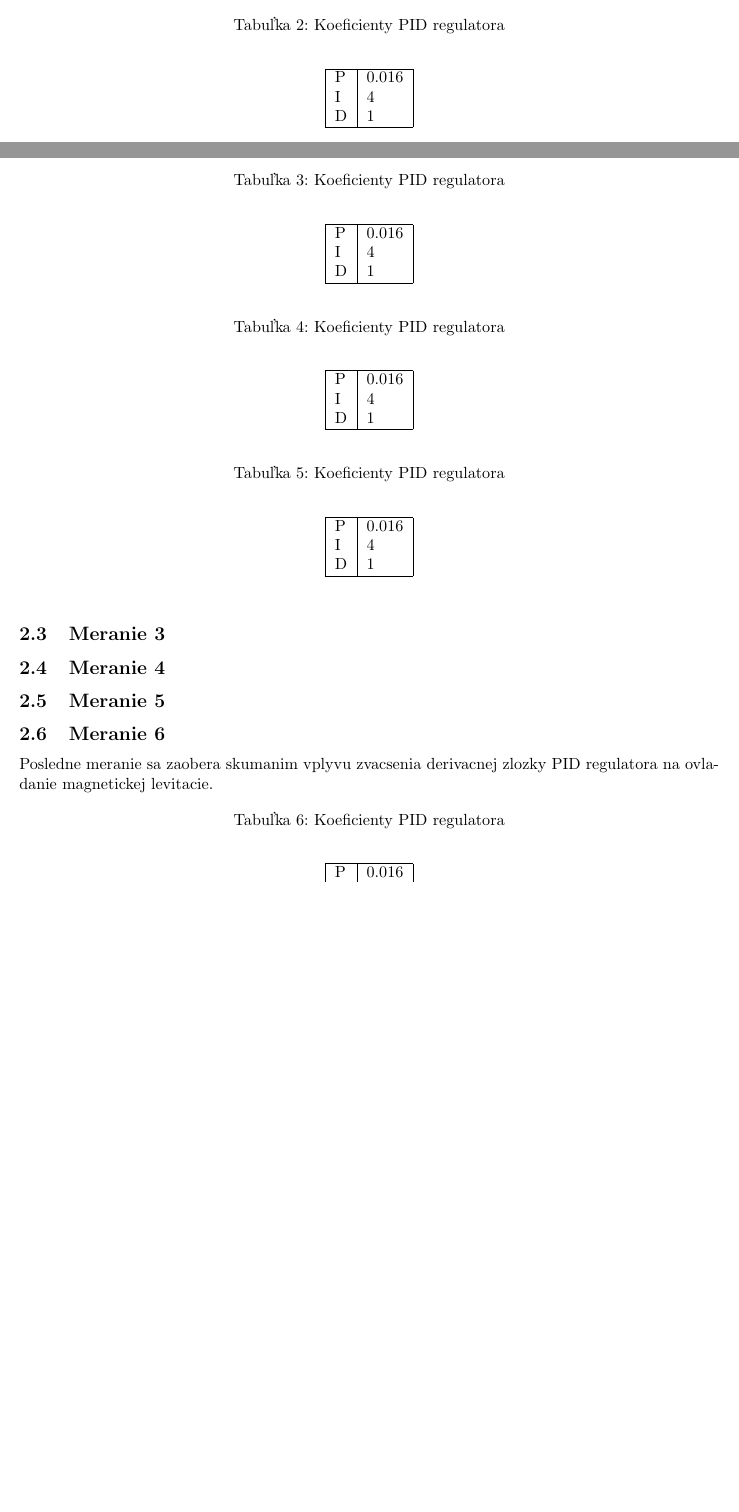
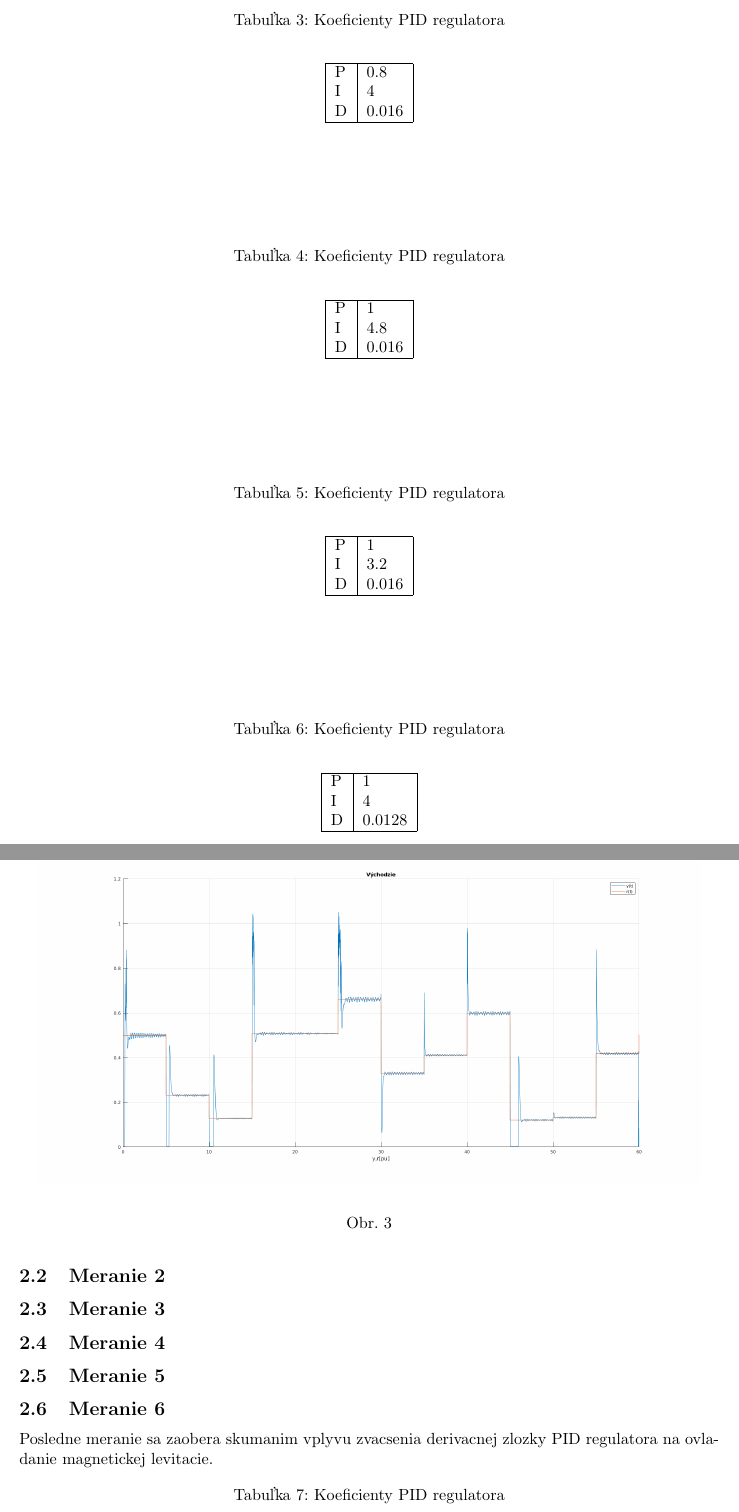
Before and after one commit to Fildo7525/SPZadanie11, a LaTeX document (zad8/referat/main.tex): two parts of pages 4 and 5 of 6 before the commit and two parts of pages 5 and 6 of 6 after it, joined at a grey line, cut so that both start at the same text, the shorter picture padded with empty space. Compiled offline with pdfLaTeX.

Commit message:
zad8: spravne hodnoty
Signed-off-by: Filip Lobpreis <f.lobpreis@gmail.com>

```diff
--- a/zad8/referat/main.tex
+++ b/zad8/referat/main.tex
@@ -105,10 +117,9 @@ ktorý sme použili pri~meraniach. Jednotlive parametre regulatora budeme menit
 	\begin{center}
 		\begin{tabular}[c]{|l|l|}
 			\hline
-
-			P & 0.016 \\
+			P & 0.8 \\
 			I & 4 \\
-			D & 1 \\
+			D & 0.016 \\
 			\hline
 		\end{tabular}
 	\end{center}
@@ -123,16 +134,17 @@ ktorý sme použili pri~meraniach. Jednotlive parametre regulatora budeme menit
 	\begin{center}
 		\begin{tabular}[c]{|l|l|}
 			\hline
-
-			P & 0.016 \\
-			I & 4 \\
-			D & 1 \\
+			P & 1 \\
+			I & 4.8 \\
+			D & 0.016 \\
 			\hline
 		\end{tabular}
 	\end{center}
 \end{table}
+
 \subsection{Meranie 4}
 \label{sec:meranie4}
+
 \begin{table}[!htbp]
 	\caption{Koeficienty PID regulatora}
 	\label{tab:t4}
@@ -140,9 +152,9 @@ ktorý sme použili pri~meraniach. Jednotlive parametre regulatora budeme menit
 		\begin{tabular}[c]{|l|l|}
 			\hline
 
-			P & 0.016 \\
-			I & 4 \\
-			D & 1 \\
+			P & 1 \\
+			I & 3.2 \\
+			D & 0.016 \\
 			\hline
 		\end{tabular}
 	\end{center}
@@ -157,14 +169,14 @@ ktorý sme použili pri~meraniach. Jednotlive parametre regulatora budeme menit
 	\begin{center}
 		\begin{tabular}[c]{|l|l|}
 			\hline
-
-			P & 0.016 \\
+			P & 1 \\
 			I & 4 \\
-			D & 1 \\
+			D & 0.0128 \\
 			\hline
 		\end{tabular}
 	\end{center}
 \end{table}
+
 \subsection{Meranie 6}
 \label{sec:meranie6}
 
```
Also changed, not shown: zad8/referat/main.tex (29 more changed lines).
